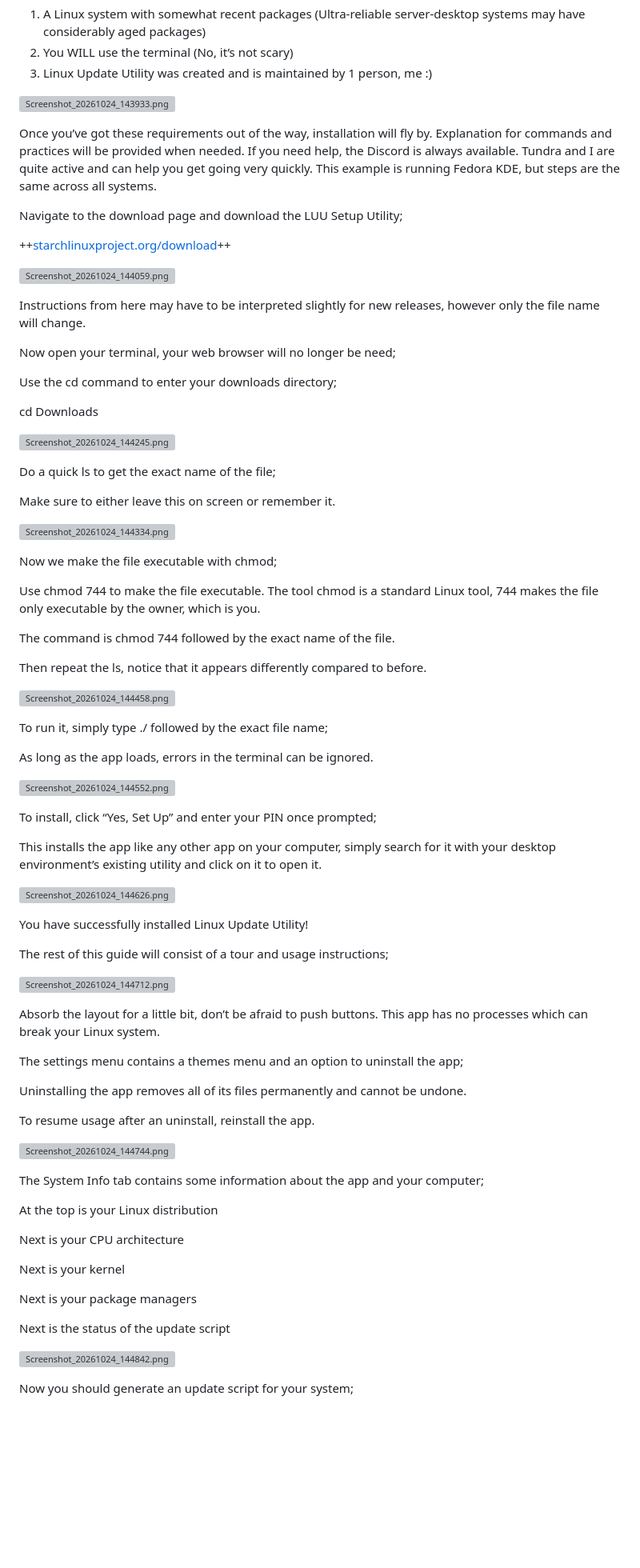
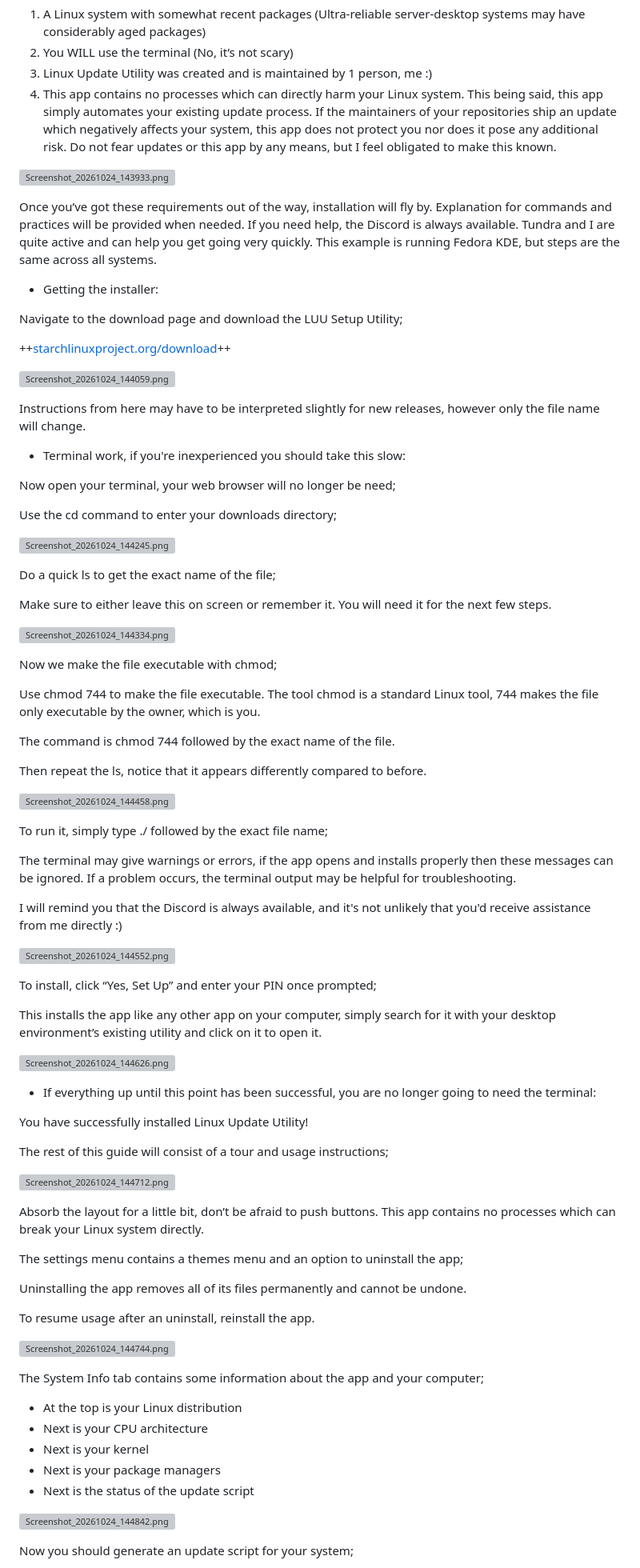
Before and after one commit to Starch-Linux-Project/slp-website, a Markdown page: content/wiki/luu-instructions.md, the part around one of its changes. Shown at 80% size. GitHub-like rendering; blank space fills up the shorter version; grey boxes are pictures that could not be loaded.

Commit message:
Update content/wiki/luu-instructions.md (via Pages CMS)

```diff
--- a/content/wiki/luu-instructions.md
+++ b/content/wiki/luu-instructions.md
@@ -14,10 +14,13 @@ Prerequisites and good-to-knows:
 1. A Linux system with somewhat recent packages (Ultra-reliable server-desktop systems may have considerably aged packages)
 2. You WILL use the terminal (No, it’s not scary)
 3. Linux Update Utility was created and is maintained by 1 person, me :)
+4. This app contains no processes which can directly harm your Linux system. This being said, this app simply automates your existing update process. If the maintainers of your repositories ship an update which negatively affects your system, this app does not protect you nor does it pose any additional risk. Do not fear updates or this app by any means, but I feel obligated to make this known.
 
 ![Screenshot_20261024_143933.png](/wiki/images/screenshot20261024143933-1.png)
 
 Once you’ve got these requirements out of the way, installation will fly by. Explanation for commands and practices will be provided when needed. If you need help, the Discord is always available. Tundra and I are quite active and can help you get going very quickly. This example is running Fedora KDE, but steps are the same across all systems.
+
+- Getting the installer:
 
 Navigate to the download page and download the LUU Setup Utility;
 
@@ -27,17 +30,17 @@ Navigate to the download page and download the LUU Setup Utility;
 
 Instructions from here may have to be interpreted slightly for new releases, however only the file name will change.
 
+- Terminal work, if you're inexperienced you should take this slow:
+
 Now open your terminal, your web browser will no longer be need;
 
 Use the cd command to enter your downloads directory;
-
-cd Downloads
 
 ![Screenshot_20261024_144245.png](/wiki/images/screenshot20261024144245.png)
 
 Do a quick ls to get the exact name of the file;
 
-Make sure to either leave this on screen or remember it.
+Make sure to either leave this on screen or remember it. You will need it for the next few steps.
 
 ![Screenshot_20261024_144334.png](/wiki/images/screenshot20261024144334.png)
 
@@ -53,7 +56,9 @@ Then repeat the ls, notice that it appears differently compared to before.
 
 To run it, simply type ./ followed by the exact file name;
 
-As long as the app loads, errors in the terminal can be ignored.
+The terminal may give warnings or errors, if the app opens and installs properly then these messages can be ignored. If a problem occurs, the terminal output may be helpful for troubleshooting.
+
+ I will remind you that the Discord is always available, and it's not unlikely that you'd receive assistance from me directly :)
 
 ![Screenshot_20261024_144552.png](/wiki/images/screenshot20261024144552.png)
 
@@ -63,13 +68,15 @@ This installs the app like any other app on your computer, simply search for it
 
 ![Screenshot_20261024_144626.png](/wiki/images/screenshot20261024144626.png)
 
+- If everything up until this point has been successful, you are no longer going to need the terminal:
+
 You have successfully installed Linux Update Utility!
 
 The rest of this guide will consist of a tour and usage instructions;
 
 ![Screenshot_20261024_144712.png](/wiki/images/screenshot20261024144712-1.png)
 
-Absorb the layout for a little bit, don’t be afraid to push buttons. This app has no processes which can break your Linux system.
+Absorb the layout for a little bit, don’t be afraid to push buttons. This app contains no processes which can break your Linux system directly.
 
 The settings menu contains a themes menu and an option to uninstall the app;
 
@@ -81,15 +88,11 @@ To resume usage after an uninstall, reinstall the app.
 
 The System Info tab contains some information about the app and your computer;
 
-At the top is your Linux distribution
-
-Next is your CPU architecture
-
-Next is your kernel
-
-Next is your package managers
-
-Next is the status of the update script
+- At the top is your Linux distribution
+- Next is your CPU architecture
+- Next is your kernel
+- Next is your package managers
+- Next is the status of the update script
 
 ![Screenshot_20261024_144842.png](/wiki/images/screenshot20261024144842-1.png)
 
```
Also changed, not shown: other parts of content/wiki/luu-instructions.md (+2 -2 lines).
